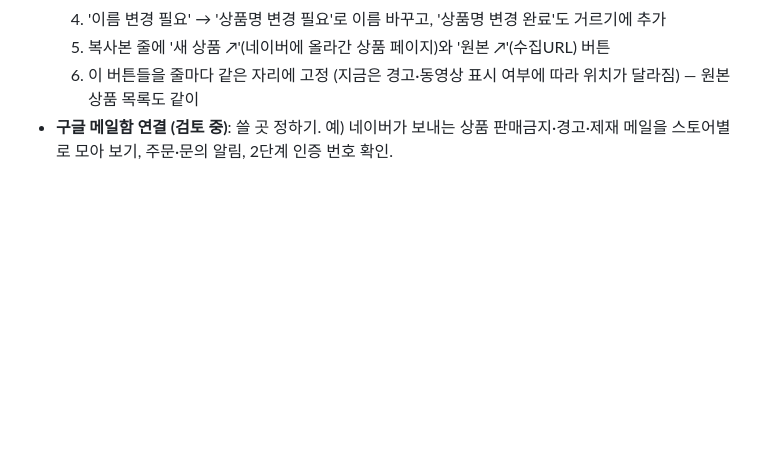
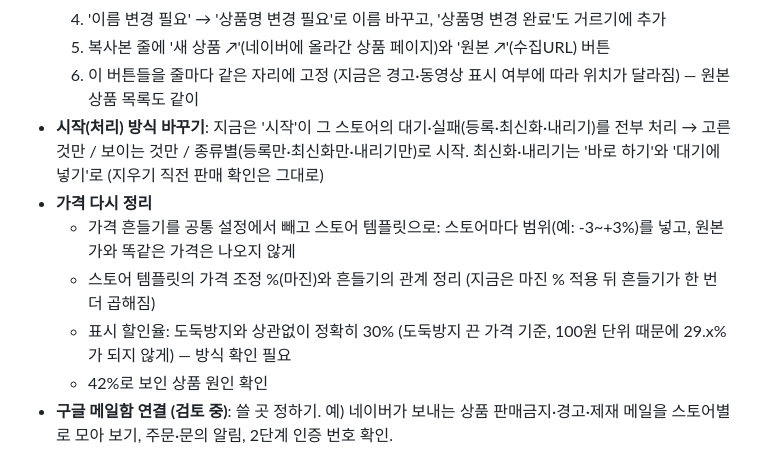
Before and after one commit to logvinca99-cell/logvinca, a Markdown page: README.md, the part around the change. Drawn GitHub-style; blank space fills up the shorter version.

Commit message:
나중에 할 일 목록에 시작 방식·가격 정리 추가
Co-Authored-By: Claude Opus 5.5 <noreply@anthropic.com>
Claude-Session: https://claude.ai/code/session_01PmnXaaftYYf8KKAWe8HpPW

```diff
--- a/README.md
+++ b/README.md
@@ -220,6 +220,12 @@ python zzim.py --console --file stores.txt
   4. '이름 변경 필요' → '상품명 변경 필요'로 이름 바꾸고, '상품명 변경 완료'도 거르기에 추가
   5. 복사본 줄에 '새 상품 ↗'(네이버에 올라간 상품 페이지)와 '원본 ↗'(수집URL) 버튼
   6. 이 버튼들을 줄마다 같은 자리에 고정 (지금은 경고·동영상 표시 여부에 따라 위치가 달라짐) — 원본 상품 목록도 같이
+- **시작(처리) 방식 바꾸기**: 지금은 '시작'이 그 스토어의 대기·실패(등록·최신화·내리기)를 전부 처리 → 고른 것만 / 보이는 것만 / 종류별(등록만·최신화만·내리기만)로 시작. 최신화·내리기는 '바로 하기'와 '대기에 넣기'로 (지우기 직전 판매 확인은 그대로)
+- **가격 다시 정리**
+  - 가격 흔들기를 공통 설정에서 빼고 스토어 템플릿으로: 스토어마다 범위(예: -3~+3%)를 넣고, 원본가와 똑같은 가격은 나오지 않게
+  - 스토어 템플릿의 가격 조정 %(마진)와 흔들기의 관계 정리 (지금은 마진 % 적용 뒤 흔들기가 한 번 더 곱해짐)
+  - 표시 할인율: 도둑방지와 상관없이 정확히 30% (도둑방지 끈 가격 기준, 100원 단위 때문에 29.x%가 되지 않게) — 방식 확인 필요
+  - 42%로 보인 상품 원인 확인
 - **구글 메일함 연결 (검토 중)**: 쓸 곳 정하기. 예) 네이버가 보내는 상품 판매금지·경고·제재 메일을 스토어별로 모아 보기, 주문·문의 알림, 2단계 인증 번호 확인.
 
 ## 주의
```
